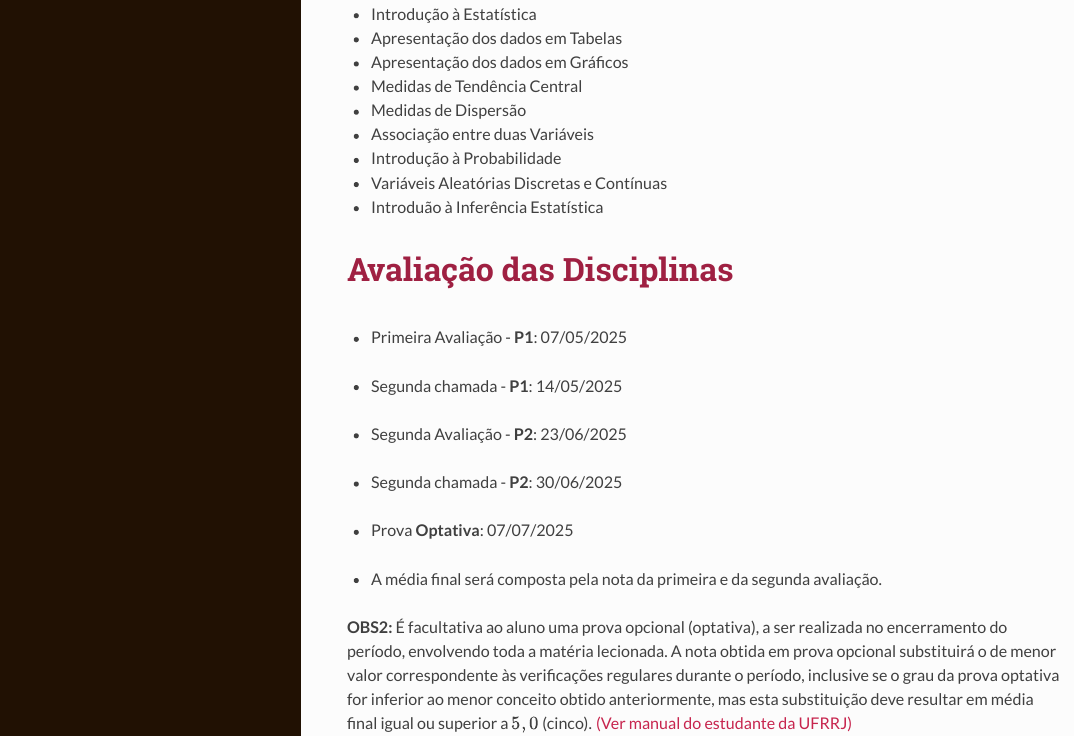
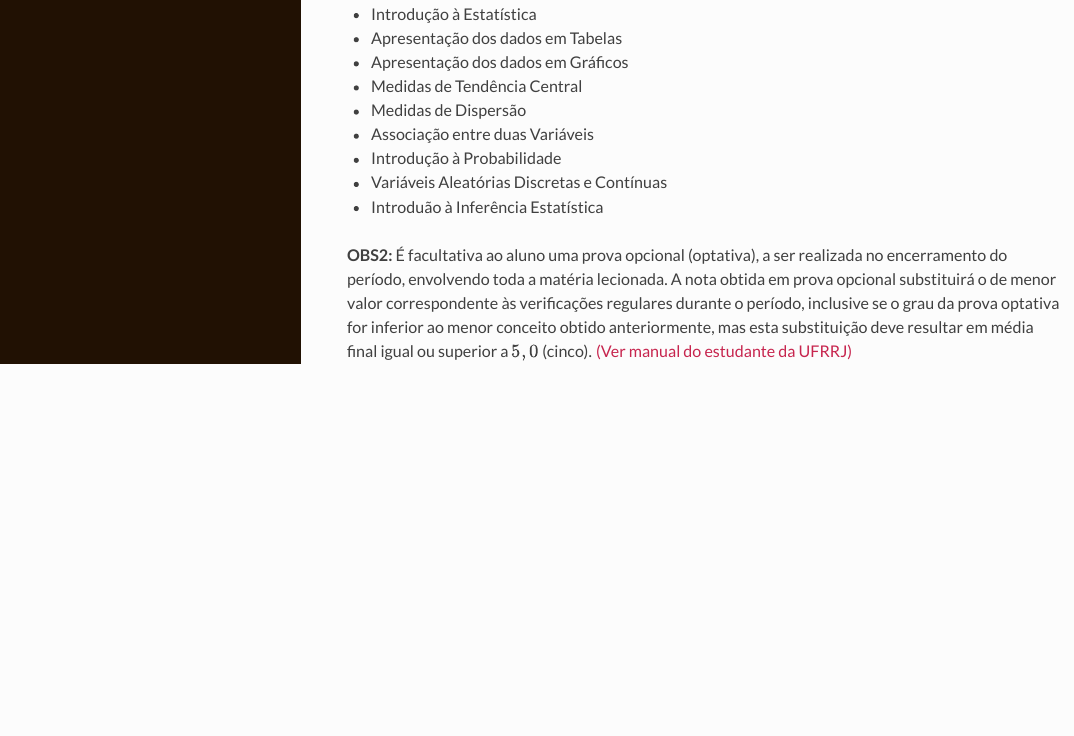
Before and after one commit to wtassinari/Estatistica_Basica, an R Markdown document (index.Rmd): the page in a window 1100 px wide, from 1830 px down before the commit and from 1800 px down after it, so that both start at the same text. The pictures show the output file index.html that the author committed with the source, opened offline.

Commit message:
Add files via upload

```diff
--- a/index.Rmd
+++ b/index.Rmd
@@ -110,34 +110,33 @@ Esta página representa o repositório do conteúdo da disciplinas de Estatísti
 - Introduão à Inferência Estatística
 
 
+<!-- # Avaliação das Disciplinas -->
 
-# Avaliação das Disciplinas
-
-- Primeira Avaliação - **P1**: 07/05/2025
-
-\vspace{0.3mm}
-
-- Segunda chamada - **P1**: 14/05/2025
+<!-- - Primeira Avaliação - **P1**: 07/05/2025  -->
 
 <!-- \vspace{0.3mm} -->
 
-<!-- - **Segunda chamada referente a P1** – 27/07/2022  -->
+<!-- - Segunda chamada - **P1**: 14/05/2025  -->
 
-\vspace{0.3mm}
+<!-- \vspace{0.3mm} -->
 
-- Segunda Avaliação - **P2**: 23/06/2025
+<!-- **Segunda chamada referente a P1** – 27/07/2022  -->
 
-\vspace{0.3mm}
+<!-- \vspace{0.3mm} -->
 
-- Segunda chamada - **P2**: 30/06/2025
+<!-- - Segunda Avaliação - **P2**: 23/06/2025 -->
 
-\vspace{0.3mm}
+<!-- \vspace{0.3mm} -->
 
-- Prova **Optativa**: 07/07/2025
+<!-- - Segunda chamada - **P2**: 30/06/2025  -->
 
-\vspace{0.3mm}
+<!-- \vspace{0.3mm} -->
 
-- A média final será composta pela nota da primeira e da segunda avaliação.
+<!-- - Prova **Optativa**: 07/07/2025 -->
+
+<!-- \vspace{0.3mm} -->
+
+<!-- - A média final será composta pela nota da primeira e da segunda avaliação. -->
 
 <!-- \vspace{0.3mm} -->
 
```
Also changed, not shown: index.html, index.Rmd (2 more changed lines).
